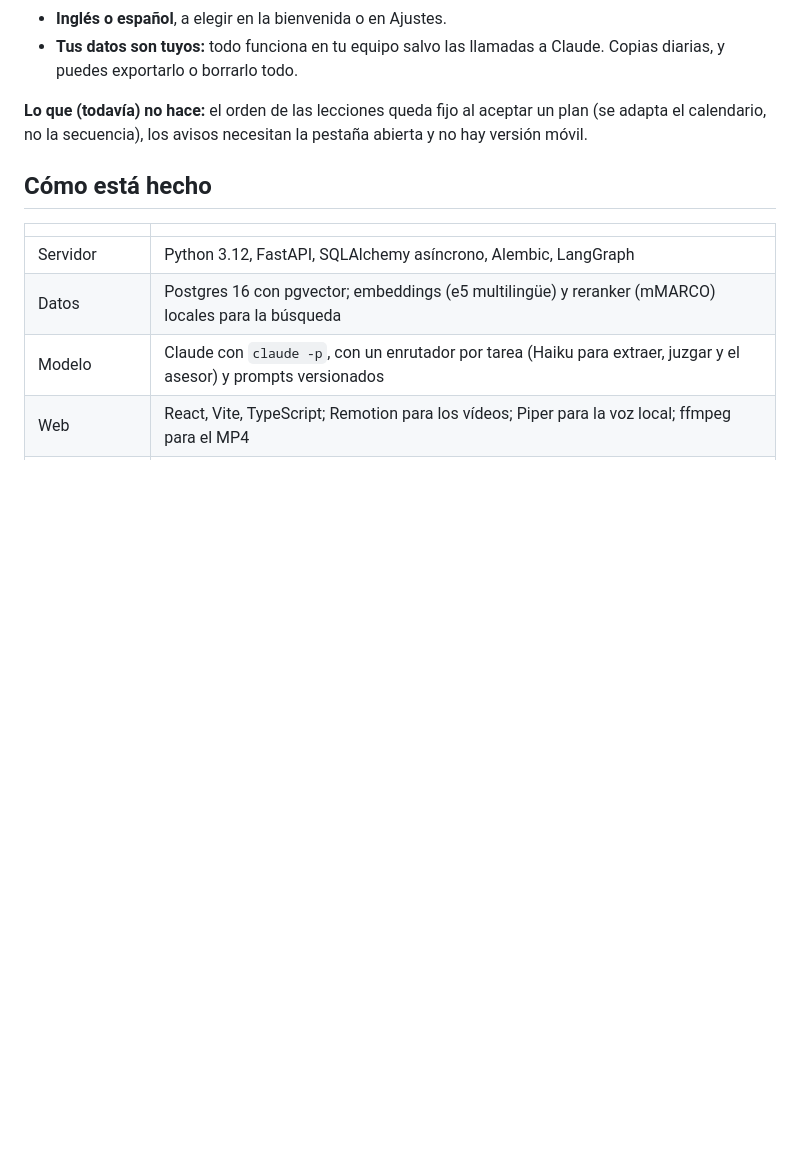
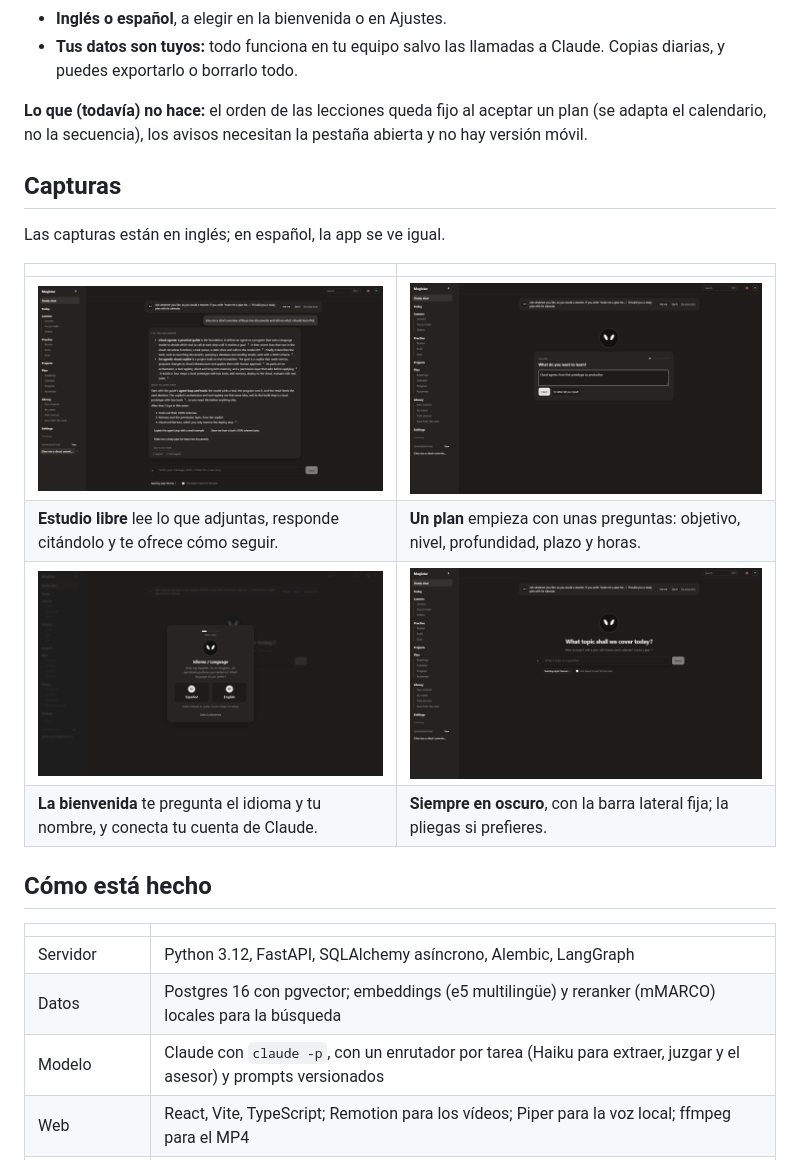
Before and after one commit to Portaltocoding/magister-studio, a Markdown page: README.es.md, the part around the change. Drawn GitHub-style; pictures changed too: docs/img/bienvenida.png (added), docs/img/chat.png (added), docs/img/magister.png (added); blank space fills up the shorter version.

Commit message:
El README enseña capturas de Magister: el chat con documentos adjuntos, el cuestionario del plan, la bienvenida y la portada

```diff
--- a/README.es.md
+++ b/README.es.md
@@ -48,6 +48,17 @@ El arrancador instala Docker si falta, descarga Magister (unos 2 GB la primera v
 
 **Lo que (todavía) no hace:** el orden de las lecciones queda fijo al aceptar un plan (se adapta el calendario, no la secuencia), los avisos necesitan la pestaña abierta y no hay versión móvil.
 
+## Capturas
+
+Las capturas están en inglés; en español, la app se ve igual.
+
+| | |
+|---|---|
+| ![Estudio libre respondiendo a partir de dos documentos adjuntos, con citas](docs/img/chat.png) | ![Un plan nuevo empieza con un cuestionario corto](docs/img/plan.png) |
+| **Estudio libre** lee lo que adjuntas, responde citándolo y te ofrece cómo seguir. | **Un plan** empieza con unas preguntas: objetivo, nivel, profundidad, plazo y horas. |
+| ![La bienvenida pregunta el idioma](docs/img/bienvenida.png) | ![Estudio libre, la primera pantalla](docs/img/magister.png) |
+| **La bienvenida** te pregunta el idioma y tu nombre, y conecta tu cuenta de Claude. | **Siempre en oscuro**, con la barra lateral fija; la pliegas si prefieres. |
+
 ## Cómo está hecho
 
 | | |
```
Also changed, not shown: README.md (+9 -0 lines).
